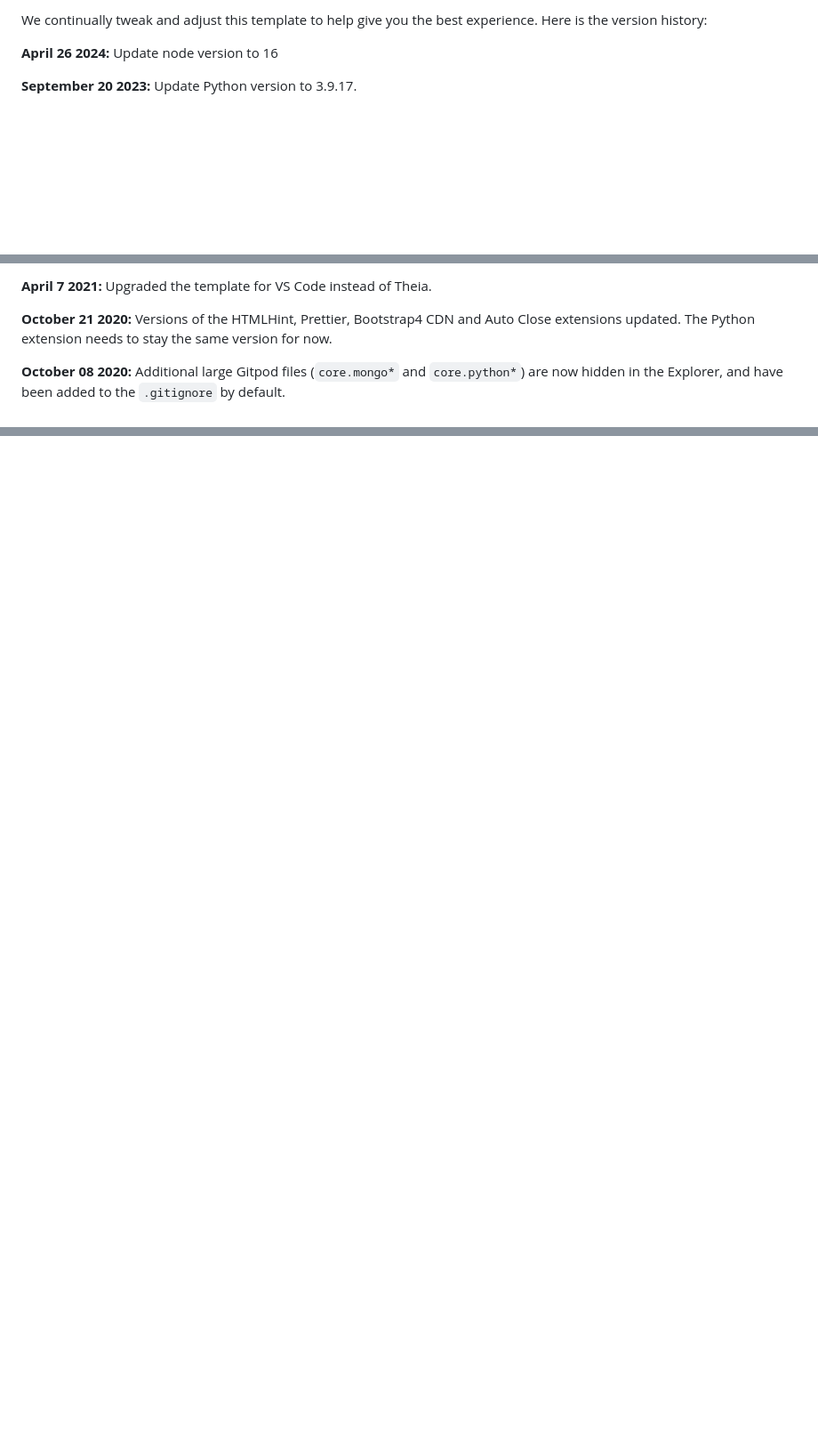
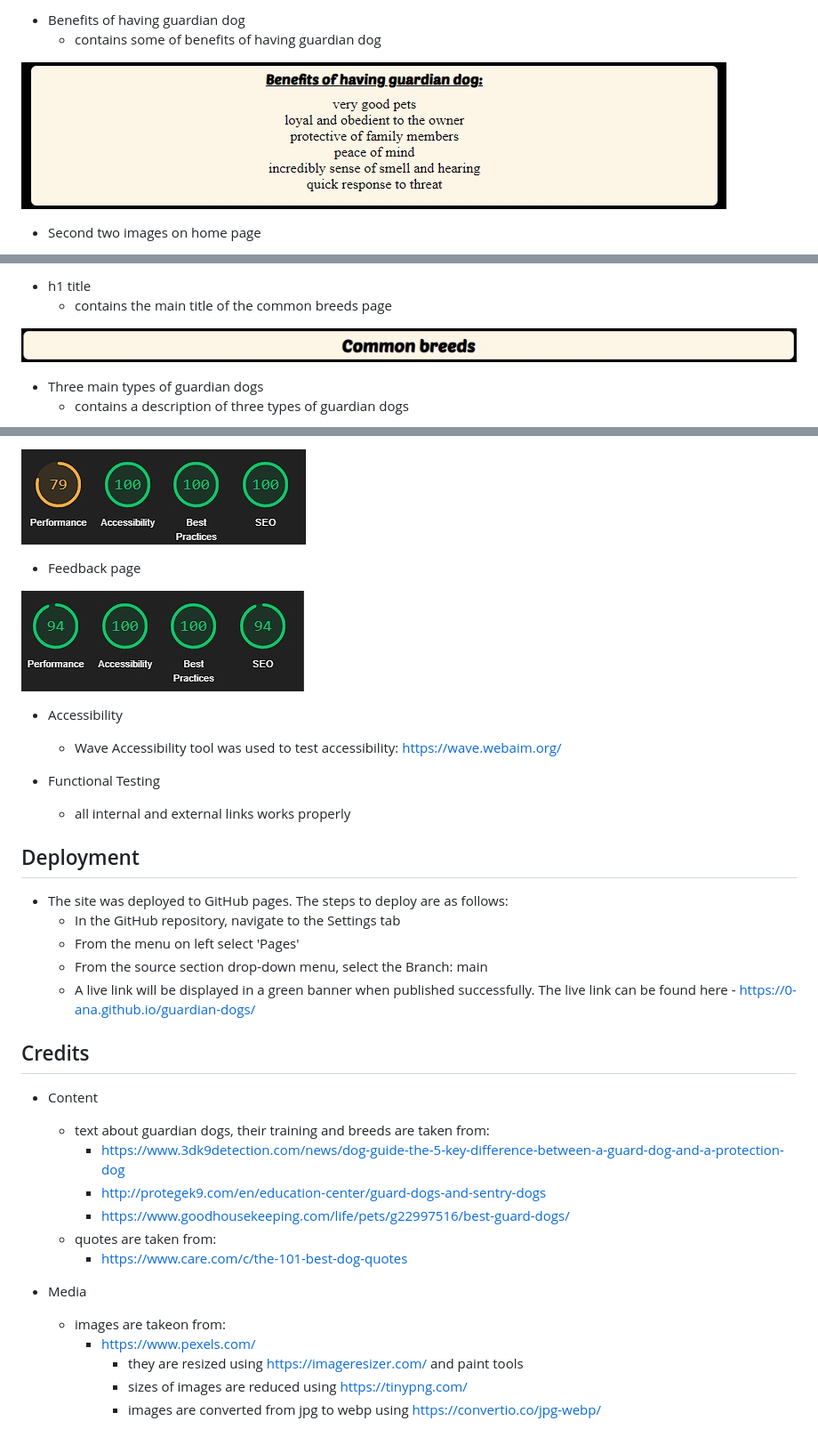
Before and after one commit to 0-ana/guardian-dogs, a Markdown page: README.md, 3 parts joined by grey strips. Shown at 89% size. GitHub-like rendering; blank space fills up the shorter version.

```diff
--- a/README.md
+++ b/README.md
@@ -40,7 +46,8 @@ You can now use the `heroku` CLI program - try running `heroku apps` to confirm
 
-We continually tweak and adjust this template to help give you the best experience. Here is the version history:
+* Benefits of having guardian dog
+  * contains some of benefits of having guardian dog
 
-**April 26 2024:** Update node version to 16
+![Benefits of having guardian dog](docs/readme-images/benefits.jpg)
 
-**September 20 2023:** Update Python version to 3.9.17.
+* Second two images on home page
 
@@ -58,7 +67,9 @@ We continually tweak and adjust this template to help give you the best experien
 
-**April 7 2021:** Upgraded the template for VS Code instead of Theia.
+* h1 title
+  * contains the main title of the common breeds page
 
-**October 21 2020:** Versions of the HTMLHint, Prettier, Bootstrap4 CDN and Auto Close extensions updated. The Python extension needs to stay the same version for now.
+![Common breeds title](docs/readme-images/h1-common-breeds.jpg)
 
-**October 08 2020:** Additional large Gitpod files (`core.mongo*` and `core.python*`) are now hidden in the Explorer, and have been added to the `.gitignore` by default.
+* Three main types of guardian dogs
+  * contains a description of three types of guardian dogs
 
@@ -112,0 +182,36 @@ Happy coding!
+![Common breeds page](docs/validation/common-breeds-lighthouse.jpg)
+  * Feedback page
+
+![Feedback](docs/validation/feedback-lighthouse.jpg)
+
+* Accessibility
+  * Wave Accessibility tool was used to test accessibility: https://wave.webaim.org/
+
+* Functional Testing
+  * all internal and external links works properly
+
+## Deployment
+
+* The site was deployed to GitHub pages. The steps to deploy are as follows:
+  * In the GitHub repository, navigate to the Settings tab
+  * From the menu on left select 'Pages'
+  * From the source section drop-down menu, select the Branch: main
+  * A live link will be displayed in a green banner when published successfully.
+The live link can be found here - https://0-ana.github.io/guardian-dogs/
+
+## Credits
+
+* Content
+  * text about guardian dogs, their training and breeds are taken from:
+    * https://www.3dk9detection.com/news/dog-guide-the-5-key-difference-between-a-guard-dog-and-a-protection-dog
+    * http://protegek9.com/en/education-center/guard-dogs-and-sentry-dogs
+    * https://www.goodhousekeeping.com/life/pets/g22997516/best-guard-dogs/
+  * quotes are taken from:
+    * https://www.care.com/c/the-101-best-dog-quotes
+
+* Media
+  * images are takeon from:
+    * https://www.pexels.com/
+      * they are resized using https://imageresizer.com/ and paint tools
+      * sizes of images are reduced using https://tinypng.com/
+      * images are converted from jpg to webp using https://convertio.co/jpg-webp/
```
Also changed, not shown: other parts of README.md (+121 -55 lines).
